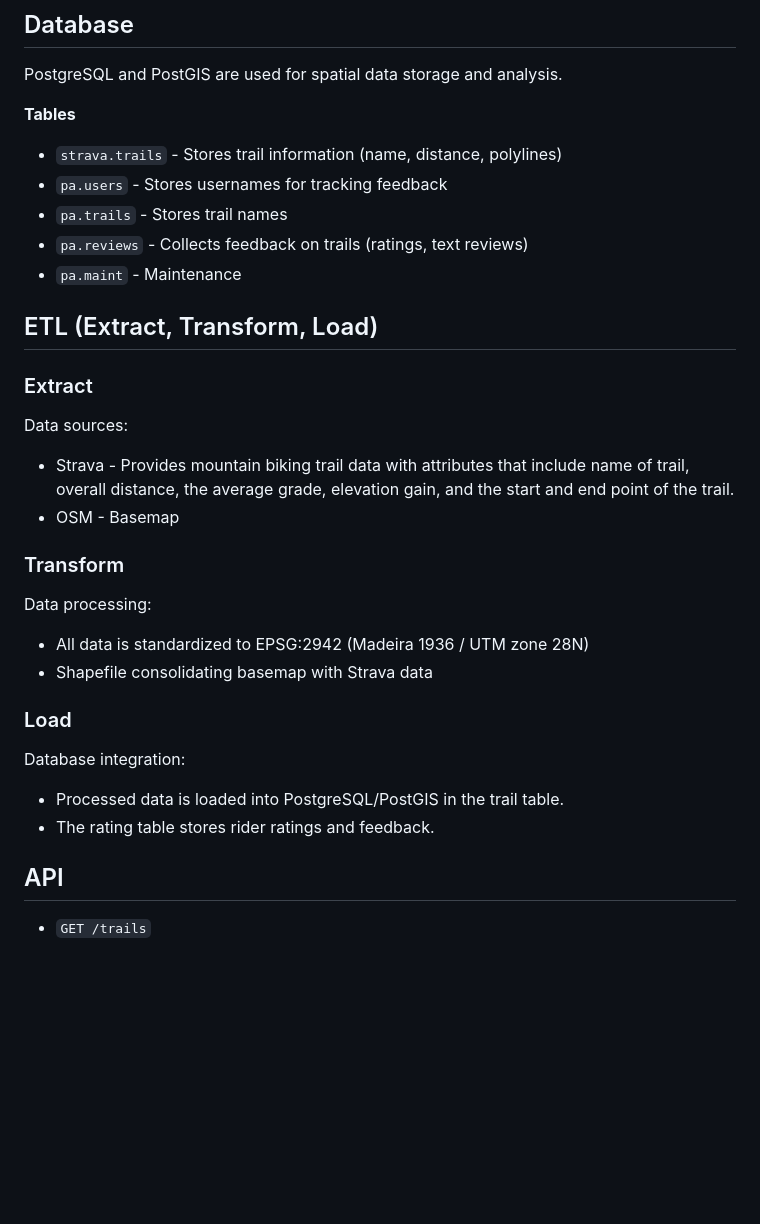
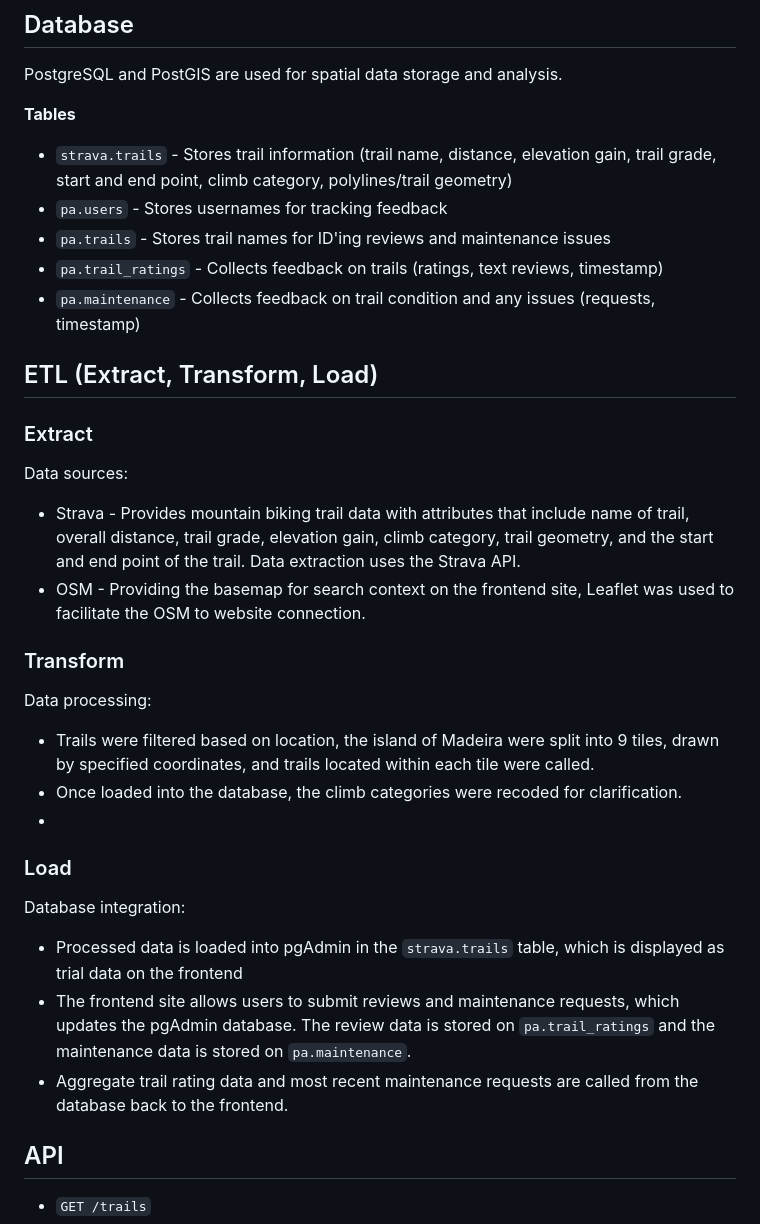
Before and after one commit to kanatea/mountain-biking, a Markdown page: README.md, the part around the change. Rendered like a GitHub page; blank space fills up the shorter version.

```diff
--- a/README.md
+++ b/README.md
@@ -54,29 +54,31 @@ Group members: Cameron Chalmers & Kana Tateishi
 PostgreSQL and PostGIS are used for spatial data storage and analysis.
 
 **Tables**
-- `strava.trails` - Stores trail information (name, distance, polylines)
+- `strava.trails` - Stores trail information (trail name, distance, elevation gain, trail grade, start and end point, climb category, polylines/trail geometry)
 - `pa.users` - Stores usernames for tracking feedback
-- `pa.trails` - Stores trail names
-- `pa.reviews` - Collects feedback on trails (ratings, text reviews)
-- `pa.maint` - Maintenance
+- `pa.trails` - Stores trail names for ID'ing reviews and maintenance issues
+- `pa.trail_ratings` - Collects feedback on trails (ratings, text reviews, timestamp)
+- `pa.maintenance` - Collects feedback on trail condition and any issues (requests, timestamp)
 
 
 ## ETL (Extract, Transform, Load)
 
 ### Extract
 Data sources:
-- Strava - Provides mountain biking trail data with attributes that include name of trail, overall distance, the average grade, elevation gain, and the start and end point of the trail.
-- OSM - Basemap
+- Strava - Provides mountain biking trail data with attributes that include name of trail, overall distance, trail grade, elevation gain, climb category, trail geometry, and the start and end point of the trail. Data extraction uses the Strava API.
+- OSM - Providing the basemap for search context on the frontend site, Leaflet was used to facilitate the OSM to website connection.
 
 ### Transform
 Data processing:
-- All data is standardized to EPSG:2942 (Madeira 1936 / UTM zone 28N)
-- Shapefile consolidating basemap with Strava data
+- Trails were filtered based on location, the island of Madeira were split into 9 tiles, drawn by specified coordinates, and trails located within each tile were called.
+- Once loaded into the database, the climb categories were recoded for clarification.
+-
 
 ### Load
 Database integration:
-- Processed data is loaded into PostgreSQL/PostGIS in the trail table.
-- The rating table stores rider ratings and feedback.
+- Processed data is loaded into pgAdmin in the `strava.trails` table, which is displayed as trial data on the frontend
+- The frontend site allows users to submit reviews and maintenance requests, which updates the pgAdmin database. The review data is stored on `pa.trail_ratings` and the maintenance data is stored on `pa.maintenance`.
+- Aggregate trail rating data and most recent maintenance requests are called from the database back to the frontend.
 
 ## API
 - `GET /trails`
```
